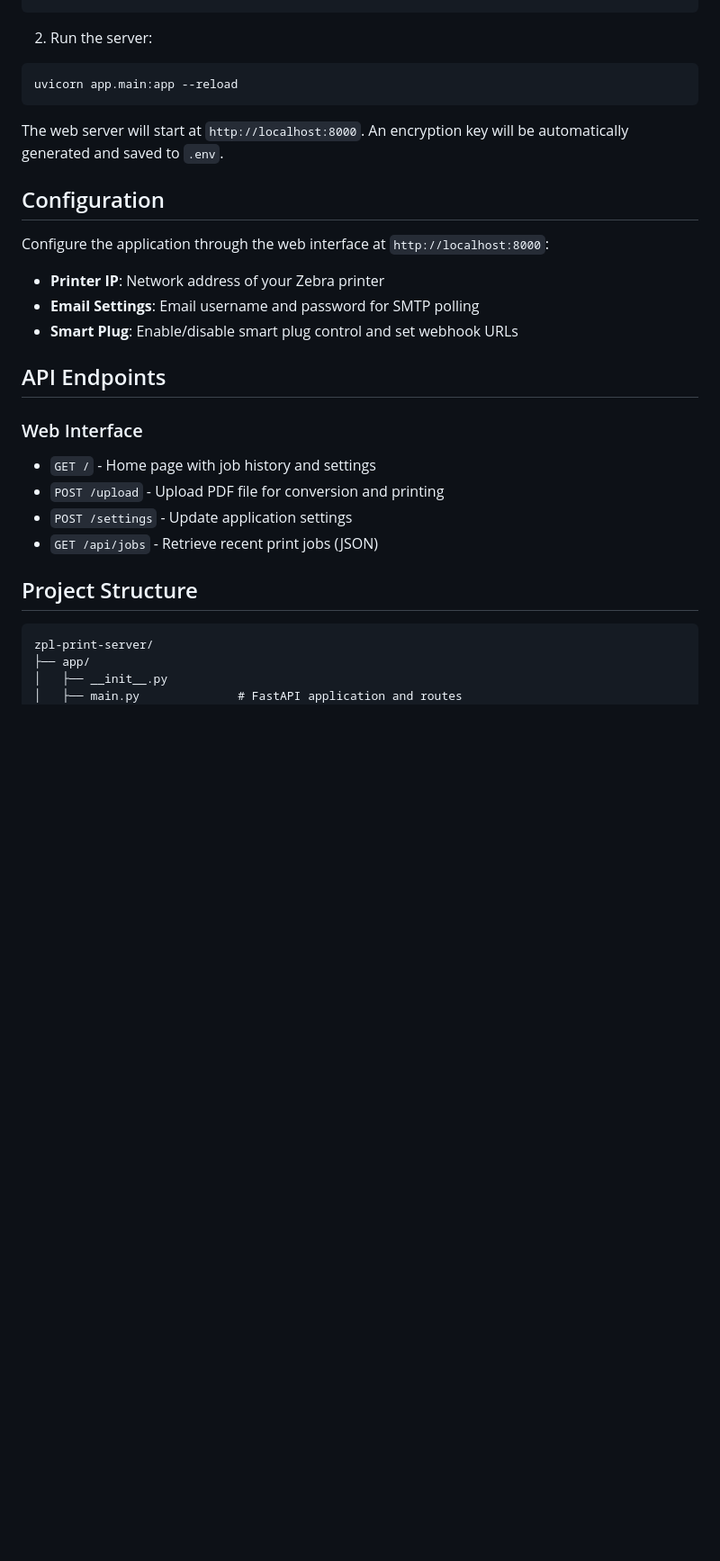
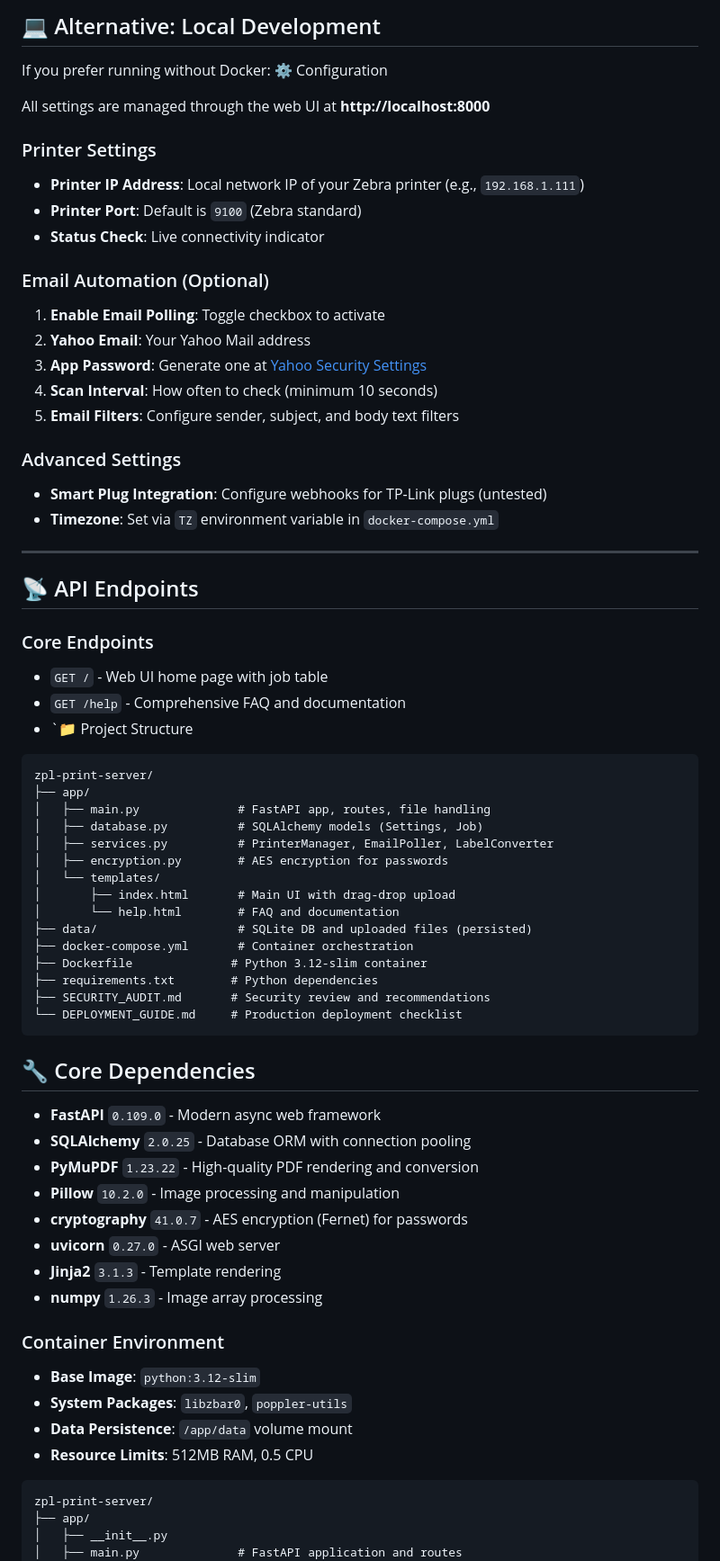
Before and after one commit to corey-schneider/zpl-print-server, a Markdown page: README.md, the part around one of its changes. Shown at 90% size. Rendered like a GitHub page; blank space fills up the shorter version.

````diff
--- a/README.md
+++ b/README.md
@@ -50,30 +60,69 @@ pip install -r requirements.txt
+## 💻 Alternative: Local Development
+
+If you prefer running without Docker:
+⚙️ Configuration
+
+All settings are managed through the web UI at **http://localhost:8000**
+
+### Printer Settings
+- **Printer IP Address**: Local network IP of your Zebra printer (e.g., `192.168.1.111`)
+- **Printer Port**: Default is `9100` (Zebra standard)
+- **Status Check**: Live connectivity indicator
+
+### Email Automation (Optional)
+1. **Enable Email Polling**: Toggle checkbox to activate
+2. **Yahoo Email**: Your Yahoo Mail address
+3. **App Password**: Generate one at [Yahoo Security Settings](https://login.yahoo.com/account/security)
+4. **Scan Interval**: How often to check (minimum 10 seconds)
+5. **Email Filters**: Configure sender, subject, and body text filters
+
+### Advanced Settings
+- **Smart Plug Integration**: Configure webhooks for TP-Link plugs (untested)
+- **Timezone**: Set via `TZ` environment variable in `docker-compose.yml`
+
+---
+
+## 📡 API Endpoints
+
+### Core Endpoints
+- `GET /` - Web UI home page with job table
+- `GET /help` - Comprehensive FAQ and documentation
+- `📁 Project Structure
+
+```
+zpl-print-server/
+├── app/
+│   ├── main.py              # FastAPI app, routes, file handling
+│   ├── database.py          # SQLAlchemy models (Settings, Job)
+│   ├── services.py          # PrinterManager, EmailPoller, LabelConverter
+│   ├── encryption.py        # AES encryption for passwords
+│   └── templates/
+│       ├── index.html       # Main UI with drag-drop upload
+│       └── help.html        # FAQ and documentation
+├── data/                    # SQLite DB and uploaded files (persisted)
+├── docker-compose.yml       # Container orchestration
+├── Dockerfile              # Python 3.12-slim container
+├── requirements.txt        # Python dependencies
+├── SECURITY_AUDIT.md       # Security review and recommendations
+└── DEPLOYMENT_GUIDE.md     # Production deployment checklist
 ```
 
-2. Run the server:
-```bash
-uvicorn app.main:app --reload
-```
+## 🔧 Core Dependencies
 
-The web server will start at `http://localhost:8000`. An encryption key will be automatically generated and saved to `.env`.
+- **FastAPI** `0.109.0` - Modern async web framework
+- **SQLAlchemy** `2.0.25` - Database ORM with connection pooling
+- **PyMuPDF** `1.23.22` - High-quality PDF rendering and conversion
+- **Pillow** `10.2.0` - Image processing and manipulation
+- **cryptography** `41.0.7` - AES encryption (Fernet) for passwords
+- **uvicorn** `0.27.0` - ASGI web server
+- **Jinja2** `3.1.3` - Template rendering
+- **numpy** `1.26.3` - Image array processing
 
-## Configuration
-
-Configure the application through the web interface at `http://localhost:8000`:
-
-- **Printer IP**: Network address of your Zebra printer
-- **Email Settings**: Email username and password for SMTP polling
-- **Smart Plug**: Enable/disable smart plug control and set webhook URLs
-
-## API Endpoints
-
-### Web Interface
-- `GET /` - Home page with job history and settings
-- `POST /upload` - Upload PDF file for conversion and printing
-- `POST /settings` - Update application settings
-- `GET /api/jobs` - Retrieve recent print jobs (JSON)
-
-## Project Structure
-
+### Container Environment
+- **Base Image**: `python:3.12-slim`
+- **System Packages**: `libzbar0`, `poppler-utils`
+- **Data Persistence**: `/app/data` volume mount
+- **Resource Limits**: 512MB RAM, 0.5 CPU
 ```
 zpl-print-server/
 ├── app/
````
Also changed, not shown: other parts of README.md (+198 -51 lines).
